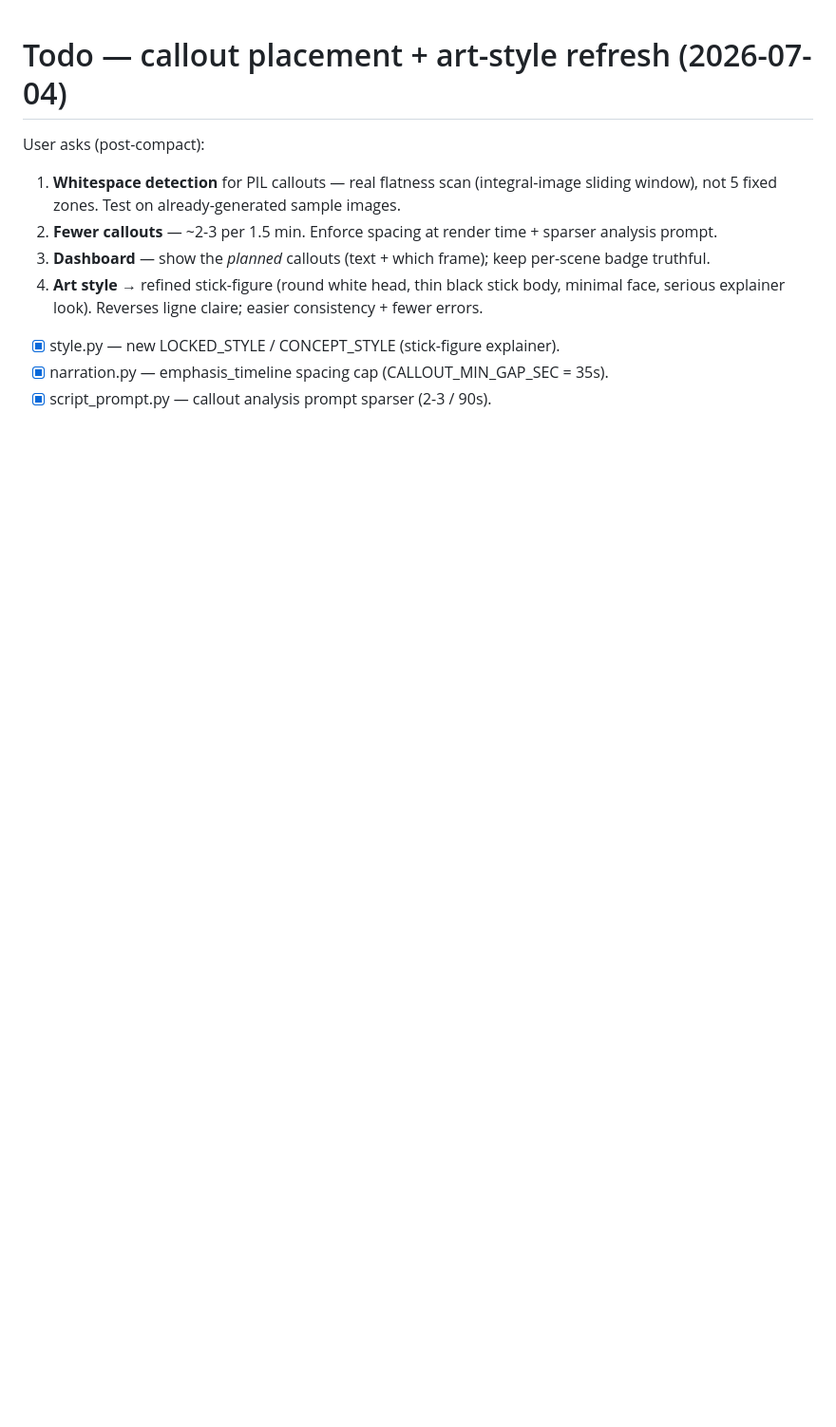
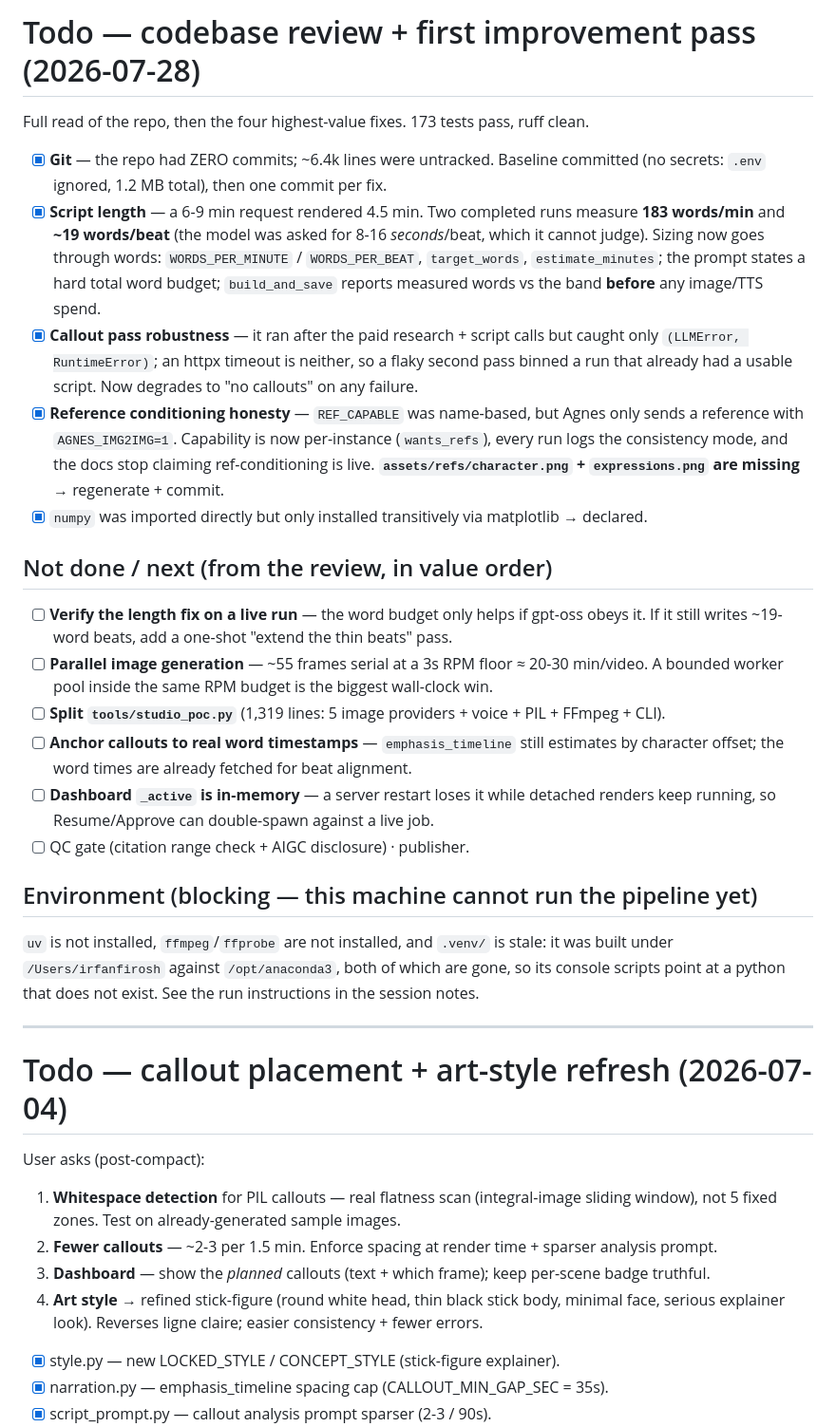
Before and after one commit to Irfan-Firosh/history-vids, a Markdown page: tasks/todo.md, the part around the change. Shown at 95% size. Rendered like a GitHub page; blank space fills up the shorter version.

Commit message:
docs: record the codebase review + first improvement pass in tasks/todo.md

```diff
--- a/tasks/todo.md
+++ b/tasks/todo.md
@@ -1,3 +1,42 @@
+# Todo — codebase review + first improvement pass (2026-07-28)
+
+Full read of the repo, then the four highest-value fixes. 173 tests pass, ruff clean.
+
+- [x] **Git** — the repo had ZERO commits; ~6.4k lines were untracked. Baseline committed
+      (no secrets: `.env` ignored, 1.2 MB total), then one commit per fix.
+- [x] **Script length** — a 6-9 min request rendered 4.5 min. Two completed runs measure
+      **183 words/min** and **~19 words/beat** (the model was asked for 8-16 *seconds*/beat, which
+      it cannot judge). Sizing now goes through words: `WORDS_PER_MINUTE` / `WORDS_PER_BEAT`,
+      `target_words`, `estimate_minutes`; the prompt states a hard total word budget; `build_and_save`
+      reports measured words vs the band **before** any image/TTS spend.
+- [x] **Callout pass robustness** — it ran after the paid research + script calls but caught only
+      `(LLMError, RuntimeError)`; an httpx timeout is neither, so a flaky second pass binned a run
+      that already had a usable script. Now degrades to "no callouts" on any failure.
+- [x] **Reference conditioning honesty** — `REF_CAPABLE` was name-based, but Agnes only sends a
+      reference with `AGNES_IMG2IMG=1`. Capability is now per-instance (`wants_refs`), every run logs
+      the consistency mode, and the docs stop claiming ref-conditioning is live.
+      **`assets/refs/character.png` + `expressions.png` are missing** → regenerate + commit.
+- [x] `numpy` was imported directly but only installed transitively via matplotlib → declared.
+
+## Not done / next (from the review, in value order)
+- [ ] **Verify the length fix on a live run** — the word budget only helps if gpt-oss obeys it.
+      If it still writes ~19-word beats, add a one-shot "extend the thin beats" pass.
+- [ ] **Parallel image generation** — ~55 frames serial at a 3s RPM floor ≈ 20-30 min/video.
+      A bounded worker pool inside the same RPM budget is the biggest wall-clock win.
+- [ ] **Split `tools/studio_poc.py`** (1,319 lines: 5 image providers + voice + PIL + FFmpeg + CLI).
+- [ ] **Anchor callouts to real word timestamps** — `emphasis_timeline` still estimates by character
+      offset; the word times are already fetched for beat alignment.
+- [ ] **Dashboard `_active` is in-memory** — a server restart loses it while detached renders keep
+      running, so Resume/Approve can double-spawn against a live job.
+- [ ] QC gate (citation range check + AIGC disclosure) · publisher.
+
+## Environment (blocking — this machine cannot run the pipeline yet)
+`uv` is not installed, `ffmpeg`/`ffprobe` are not installed, and `.venv/` is stale: it was built
+under `/Users/irfanfirosh` against `/opt/anaconda3`, both of which are gone, so its console scripts
+point at a python that does not exist. See the run instructions in the session notes.
+
+---
+
 # Todo — callout placement + art-style refresh (2026-07-04)
 
 User asks (post-compact):
```
